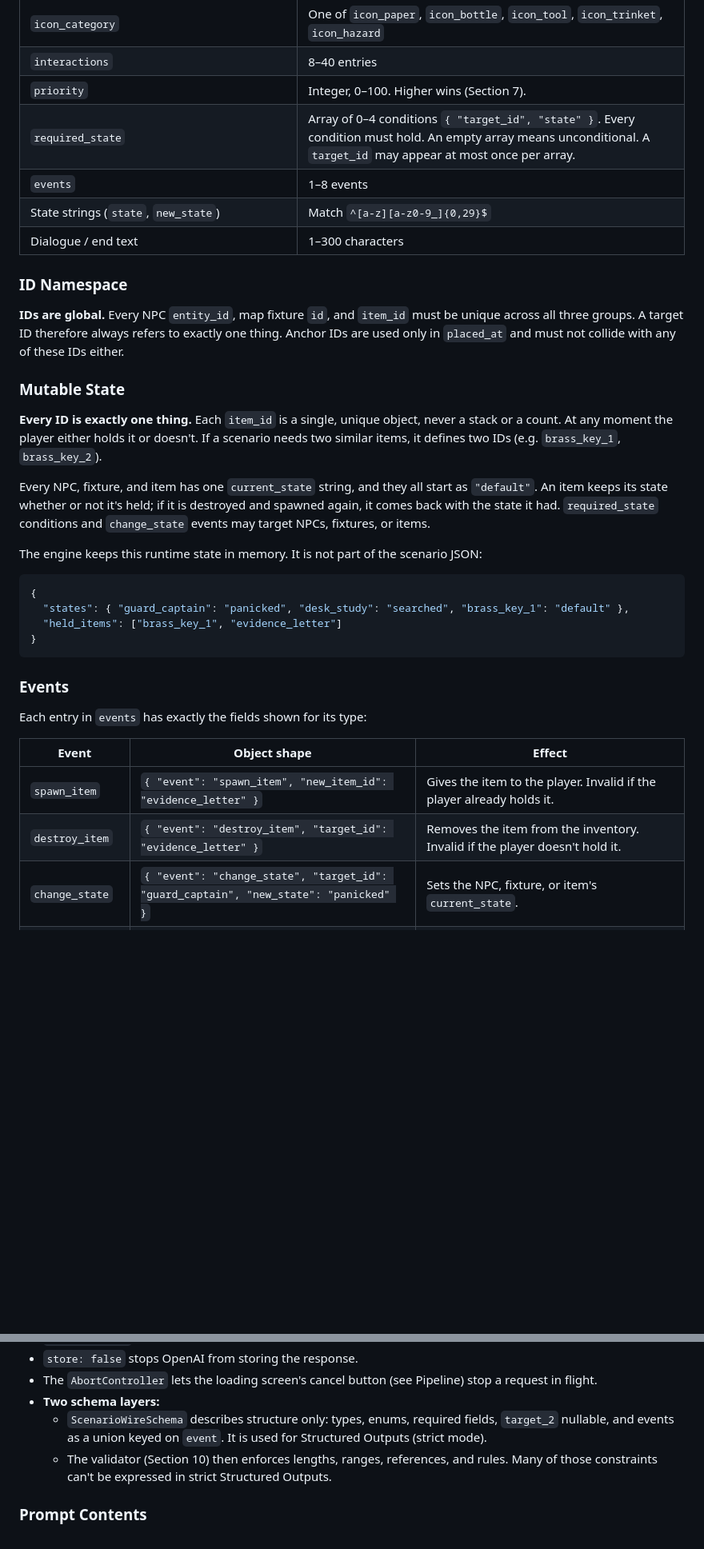
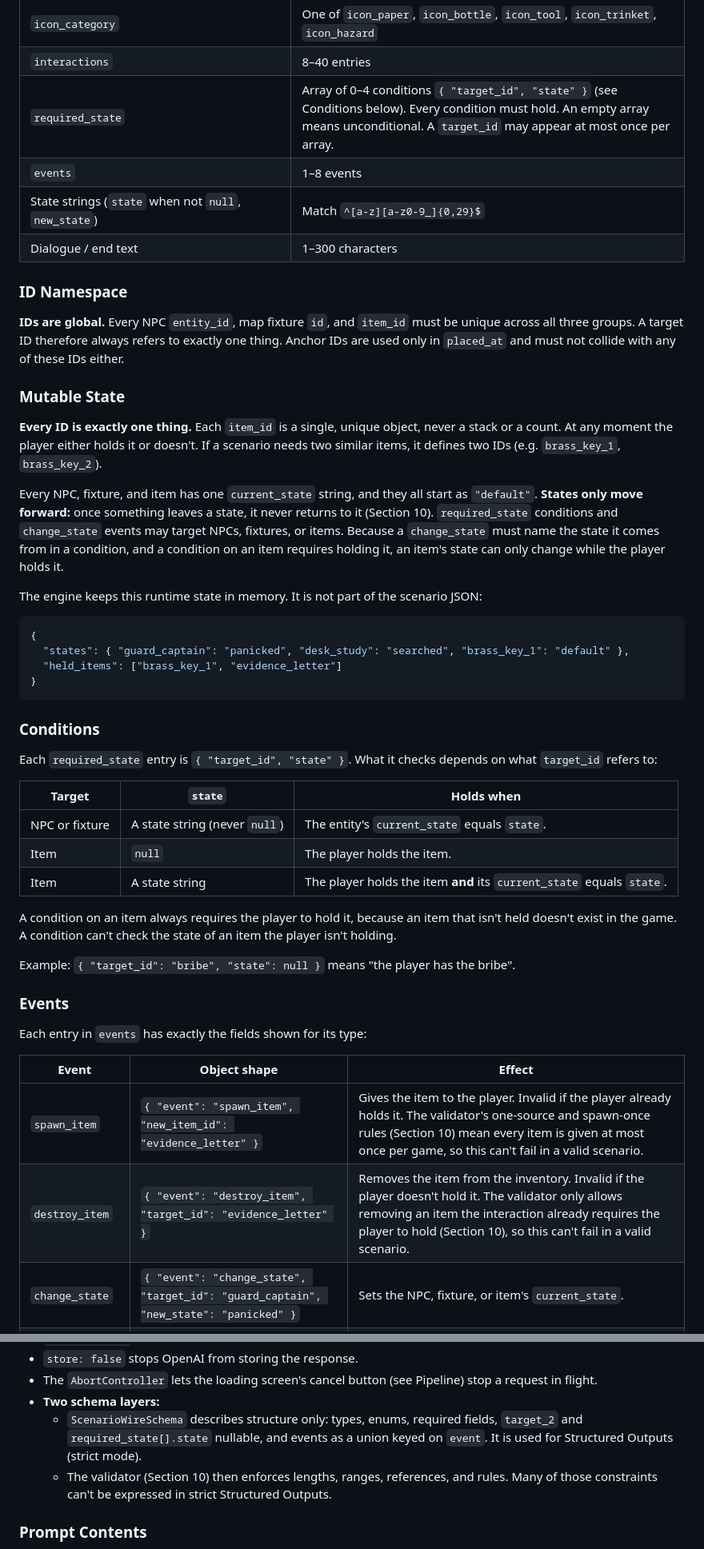
Before and after one commit to TateTTW/Unscripted, a Markdown page: PLAN.md, 2 parts joined by grey strips. Shown at 80% size. GitHub-like rendering; blank space fills up the shorter version.

````diff
--- a/PLAN.md
+++ b/PLAN.md
@@ -221,10 +222,9 @@ Unknown fields are rejected. All fields are required. `target_2` is the only fie
 | `item_definitions` | 3–10 entries |
 | `icon_category` | One of `icon_paper`, `icon_bottle`, `icon_tool`, `icon_trinket`, `icon_hazard` |
 | `interactions` | 8–40 entries |
-| `priority` | Integer, 0–100. Higher wins (Section 7). |
-| `required_state` | Array of 0–4 conditions `{ "target_id", "state" }`. Every condition must hold. An empty array means unconditional. A `target_id` may appear at most once per array. |
+| `required_state` | Array of 0–4 conditions `{ "target_id", "state" }` (see Conditions below). Every condition must hold. An empty array means unconditional. A `target_id` may appear at most once per array. |
 | `events` | 1–8 events |
-| State strings (`state`, `new_state`) | Match `^[a-z][a-z0-9_]{0,29}$` |
+| State strings (`state` when not `null`, `new_state`) | Match `^[a-z][a-z0-9_]{0,29}$` |
 | Dialogue / end text | 1–300 characters |
 
 ### ID Namespace
@@ -235,7 +235,7 @@ Unknown fields are rejected. All fields are required. `target_2` is the only fie
 
 **Every ID is exactly one thing.** Each `item_id` is a single, unique object, never a stack or a count. At any moment the player either holds it or doesn't. If a scenario needs two similar items, it defines two IDs (e.g. `brass_key_1`, `brass_key_2`).
 
-Every NPC, fixture, and item has one `current_state` string, and they all start as `"default"`. An item keeps its state whether or not it's held; if it is destroyed and spawned again, it comes back with the state it had. `required_state` conditions and `change_state` events may target NPCs, fixtures, or items.
+Every NPC, fixture, and item has one `current_state` string, and they all start as `"default"`. **States only move forward:** once something leaves a state, it never returns to it (Section 10). `required_state` conditions and `change_state` events may target NPCs, fixtures, or items. Because a `change_state` must name the state it comes from in a condition, and a condition on an item requires holding it, an item's state can only change while the player holds it.
 
 The engine keeps this runtime state in memory. It is not part of the scenario JSON:
 
@@ -246,14 +246,28 @@ The engine keeps this runtime state in memory. It is not part of the scenario JS
 }
 ```
 
+### Conditions
+
+Each `required_state` entry is `{ "target_id", "state" }`. What it checks depends on what `target_id` refers to:
+
+| Target | `state` | Holds when |
+|---|---|---|
+| NPC or fixture | A state string (never `null`) | The entity's `current_state` equals `state`. |
+| Item | `null` | The player holds the item. |
+| Item | A state string | The player holds the item **and** its `current_state` equals `state`. |
+
+A condition on an item always requires the player to hold it, because an item that isn't held doesn't exist in the game. A condition can't check the state of an item the player isn't holding.
+
+Example: `{ "target_id": "bribe", "state": null }` means "the player has the bribe".
+
 ### Events
 
 Each entry in `events` has exactly the fields shown for its type:
 
 | Event | Object shape | Effect |
 |---|---|---|
-| `spawn_item` | `{ "event": "spawn_item", "new_item_id": "evidence_letter" }` | Gives the item to the player. Invalid if the player already holds it. |
-| `destroy_item` | `{ "event": "destroy_item", "target_id": "evidence_letter" }` | Removes the item from the inventory. Invalid if the player doesn't hold it. |
+| `spawn_item` | `{ "event": "spawn_item", "new_item_id": "evidence_letter" }` | Gives the item to the player. Invalid if the player already holds it. The validator's one-source and spawn-once rules (Section 10) mean every item is given at most once per game, so this can't fail in a valid scenario. |
+| `destroy_item` | `{ "event": "destroy_item", "target_id": "evidence_letter" }` | Removes the item from the inventory. Invalid if the player doesn't hold it. The validator only allows removing an item the interaction already requires the player to hold (Section 10), so this can't fail in a valid scenario. |
 | `change_state` | `{ "event": "change_state", "target_id": "guard_captain", "new_state": "panicked" }` | Sets the NPC, fixture, or item's `current_state`. |
 | `show_dialogue` | `{ "event": "show_dialogue", "text": "The guard looks away." }` | Shows one dialogue page. |
 | `trigger_end` | `{ "event": "trigger_end", "outcome": "WIN", "text": "You escaped with the evidence." }` | Ends the game with `WIN` or `LOSS`. At most once per interaction, and it must be the last event. |
@@ -419,7 +433,7 @@ const response = await client.responses.parse(
 - `store: false` stops OpenAI from storing the response.
 - The `AbortController` lets the loading screen's cancel button (see Pipeline) stop a request in flight.
 - **Two schema layers:**
-  - `ScenarioWireSchema` describes structure only: types, enums, required fields, `target_2` nullable, and events as a union keyed on `event`. It is used for Structured Outputs (strict mode).
+  - `ScenarioWireSchema` describes structure only: types, enums, required fields, `target_2` and `required_state[].state` nullable, and events as a union keyed on `event`. It is used for Structured Outputs (strict mode).
   - The validator (Section 10) then enforces lengths, ranges, references, and rules. Many of those constraints can't be expressed in strict Structured Outputs.
 
 ### Prompt Contents
````
Also changed, not shown: other parts of PLAN.md (+36 -23 lines).
